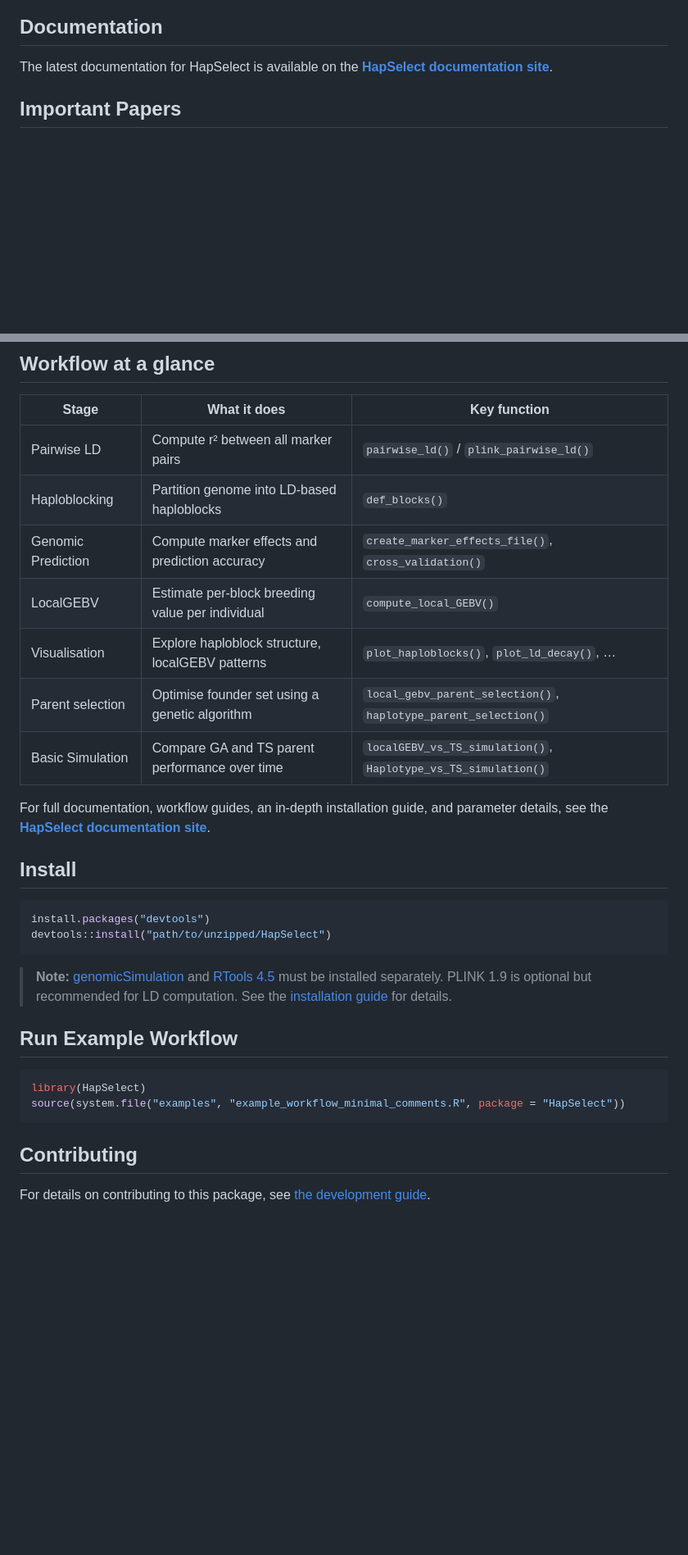
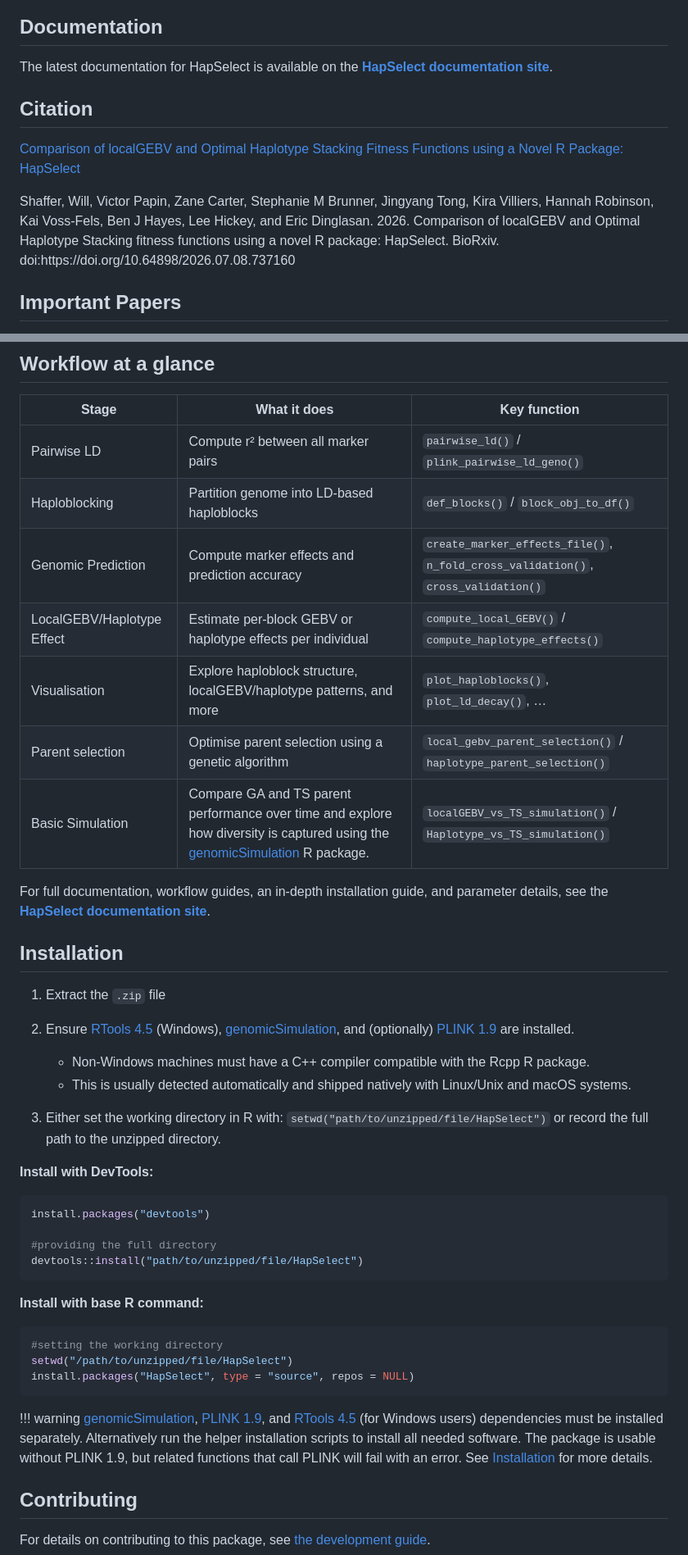
Before and after one commit to wrshf7/HapSelect, a Markdown page: README.md, 2 parts joined by grey strips. Shown at 82% size. Rendered like a GitHub page; blank space fills up the shorter version.

````diff
--- a/README.md
+++ b/README.md
@@ -12,6 +12,11 @@ HapSelect is an R package for haplotype-based genomic selection. It partitions t
 
 ## Documentation
 The latest documentation for HapSelect is available on the **[HapSelect documentation site](https://wrshf7.github.io/HapSelect-Docs)**.
+
+## Citation
+[Comparison of localGEBV and Optimal Haplotype Stacking Fitness Functions using a Novel R Package: HapSelect](https://doi.org/10.64898/2026.07.08.737160)
+
+<p style="margin-left: 2em; text-indent: -2em;">Shaffer, Will, Victor Papin, Zane Carter, Stephanie M Brunner, Jingyang Tong, Kira Villiers, Hannah Robinson, Kai Voss-Fels, Ben J Hayes, Lee Hickey, and Eric Dinglasan. 2026. Comparison of localGEBV and Optimal Haplotype Stacking fitness functions using a novel R package: HapSelect. BioRxiv. doi:https://doi.org/10.64898/2026.07.08.737160</p>
 
 ## Important Papers
 <strong>localGEBV Method and Haploblock Formation:</strong><br>
@@ -34,31 +39,46 @@ The latest documentation for HapSelect is available on the **[HapSelect document
 
 | Stage | What it does | Key function |
 |-------|-------------|--------------|
-| Pairwise LD | Compute r² between all marker pairs | `pairwise_ld()` / `plink_pairwise_ld()` |
-| Haploblocking | Partition genome into LD-based haploblocks | `def_blocks()` |
-| Genomic Prediction | Compute marker effects and prediction accuracy | `create_marker_effects_file()`, `cross_validation()` |
-| LocalGEBV | Estimate per-block breeding value per individual | `compute_local_GEBV()` |
-| Visualisation | Explore haploblock structure, localGEBV patterns | `plot_haploblocks()`, `plot_ld_decay()`, … |
-| Parent selection | Optimise founder set using a genetic algorithm | `local_gebv_parent_selection()`, `haplotype_parent_selection()` |
-| Basic Simulation | Compare GA and TS parent performance over time | `localGEBV_vs_TS_simulation()`, `Haplotype_vs_TS_simulation()` |
+| Pairwise LD | Compute r² between all marker pairs | `pairwise_ld()` / `plink_pairwise_ld_geno()` |
+| Haploblocking | Partition genome into LD-based haploblocks | `def_blocks()` / `block_obj_to_df()`|
+| Genomic Prediction | Compute marker effects and prediction accuracy | `create_marker_effects_file()`, `n_fold_cross_validation()`, `cross_validation()` |
+| LocalGEBV/Haplotype Effect | Estimate per-block GEBV or haplotype effects per individual | `compute_local_GEBV()` / `compute_haplotype_effects()` |
+| Visualisation | Explore haploblock structure, localGEBV/haplotype patterns, and more | `plot_haploblocks()`, `plot_ld_decay()`, … |
+| Parent selection | Optimise parent selection using a genetic algorithm | `local_gebv_parent_selection()` / `haplotype_parent_selection()`|
+| Basic Simulation | Compare GA and TS parent performance over time and explore how diversity is captured using the [genomicSimulation](https://github.com/vllrs/genomicSimulation) R package. | `localGEBV_vs_TS_simulation()` / `Haplotype_vs_TS_simulation()` |
+
 
 For full documentation, workflow guides, an in-depth installation guide, and parameter details, see the **[HapSelect documentation site](https://wrshf7.github.io/HapSelect-Docs)**.
 
-## Install
+## Installation
+1. Extract the `.zip` file
+
+2. Ensure [RTools 4.5](https://cran.r-project.org/bin/windows/Rtools/rtools45/rtools.html) (Windows), [genomicSimulation](https://github.com/vllrs/genomicSimulation), and (optionally) [PLINK 1.9](https://www.cog-genomics.org/plink/) are installed.
+   - Non-Windows machines must have a C++ compiler compatible with the Rcpp R package.
+   - This is usually detected automatically and shipped natively with Linux/Unix and macOS systems.
+
+3. Either set the working directory in R with: `setwd("path/to/unzipped/file/HapSelect")` or record the full path to the unzipped directory.
+
+<strong>Install with DevTools:</strong><br>
 
 ```r
 install.packages("devtools")
-devtools::install("path/to/unzipped/HapSelect")
+
+#providing the full directory
+devtools::install("path/to/unzipped/file/HapSelect")
 ```
 
-> **Note:** [genomicSimulation](https://github.com/vllrs/genomicSimulation) and [RTools 4.5](https://cran.r-project.org/) must be installed separately. PLINK 1.9 is optional but recommended for LD computation. See the [installation guide](https://wrshf7.github.io/HapSelect-Docs/installation) for details.
-
-## Run Example Workflow
+<strong>Install with base R command:</strong><br>
 
 ```r
-library(HapSelect)
-source(system.file("examples", "example_workflow_minimal_comments.R", package = "HapSelect"))
+#setting the working directory
+setwd("/path/to/unzipped/file/HapSelect")
+install.packages("HapSelect", type = "source", repos = NULL)
 ```
+
+!!! warning
+    [genomicSimulation](https://github.com/vllrs/genomicSimulation), [PLINK 1.9](https://www.cog-genomics.org/plink/), and [RTools 4.5](https://cran.r-project.org/bin/windows/Rtools/rtools45/rtools.html) (for Windows users) dependencies must be installed separately. Alternatively run the helper installation scripts to install all needed software. The package is usable without PLINK 1.9, but related functions that call PLINK will fail with an error. See [Installation](./installation.md) for more details.
+
 
 ## Contributing
 
````
